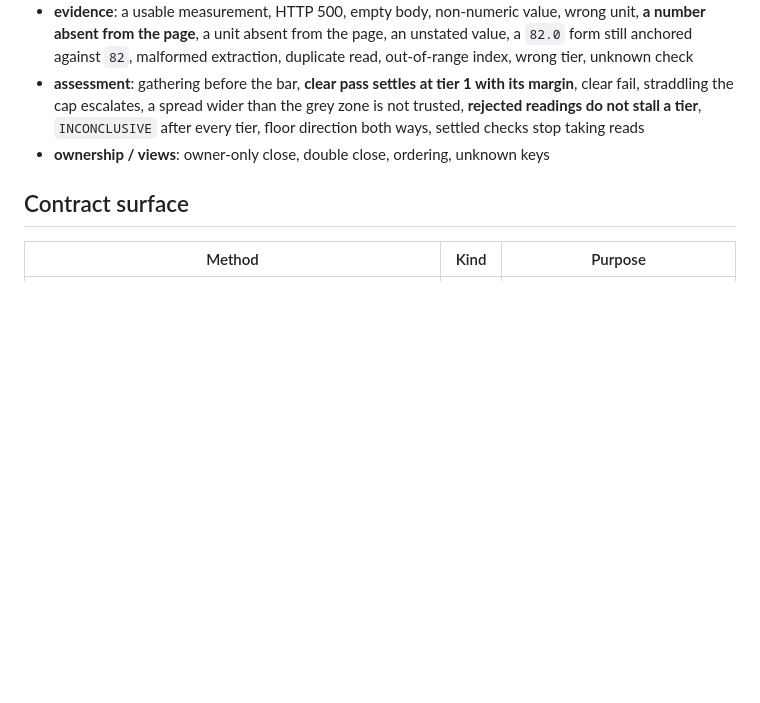
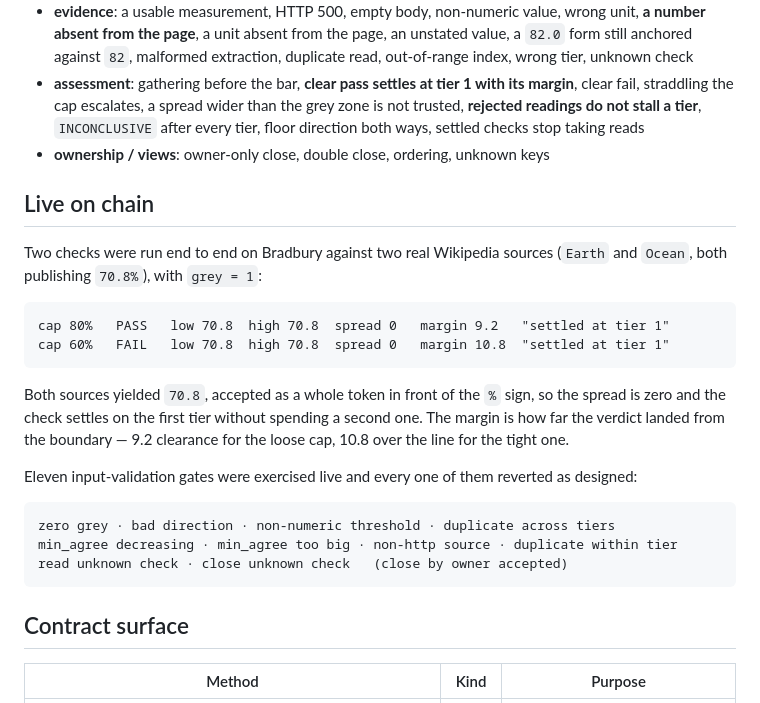
Before and after one commit to qlxjcj/genlayer-threshold-guard, a Markdown page: README.md, the part around the change. GitHub-like rendering; blank space fills up the shorter version.

Commit message:
Document the live PASS and FAIL runs with their margins

````diff
--- a/README.md
+++ b/README.md
@@ -128,6 +128,30 @@ python -m pytest tests/direct -q
   taking reads
 - **ownership / views**: owner-only close, double close, ordering, unknown keys
 
+## Live on chain
+
+Two checks were run end to end on Bradbury against two real Wikipedia sources
+(`Earth` and `Ocean`, both publishing `70.8%`), with `grey = 1`:
+
+```
+cap 80%   PASS   low 70.8  high 70.8  spread 0   margin 9.2   "settled at tier 1"
+cap 60%   FAIL   low 70.8  high 70.8  spread 0   margin 10.8  "settled at tier 1"
+```
+
+Both sources yielded `70.8`, accepted as a whole token in front of the `%` sign,
+so the spread is zero and the check settles on the first tier without spending a
+second one. The margin is how far the verdict landed from the boundary — 9.2
+clearance for the loose cap, 10.8 over the line for the tight one.
+
+Eleven input-validation gates were exercised live and every one of them reverted
+as designed:
+
+```
+zero grey · bad direction · non-numeric threshold · duplicate across tiers
+min_agree decreasing · min_agree too big · non-http source · duplicate within tier
+read unknown check · close unknown check   (close by owner accepted)
+```
+
 ## Contract surface
 
 | Method | Kind | Purpose |
````
